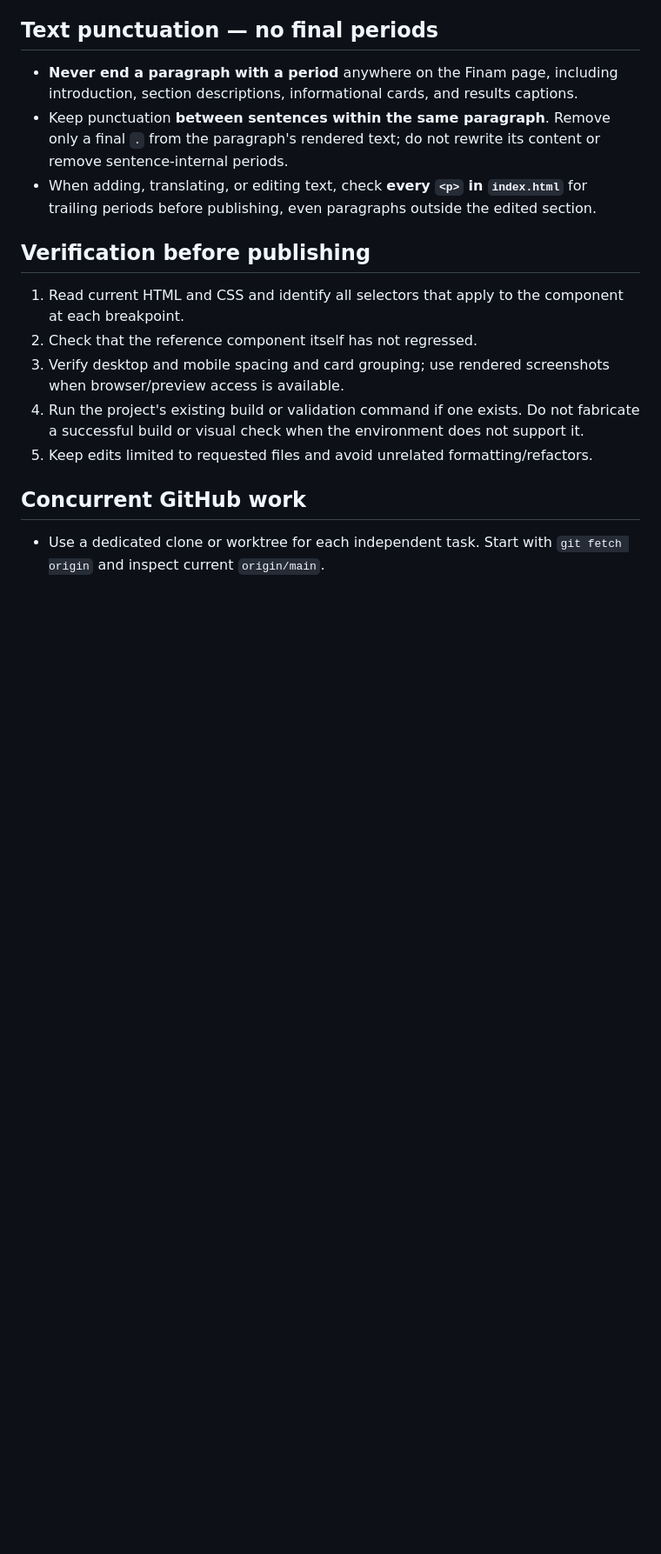
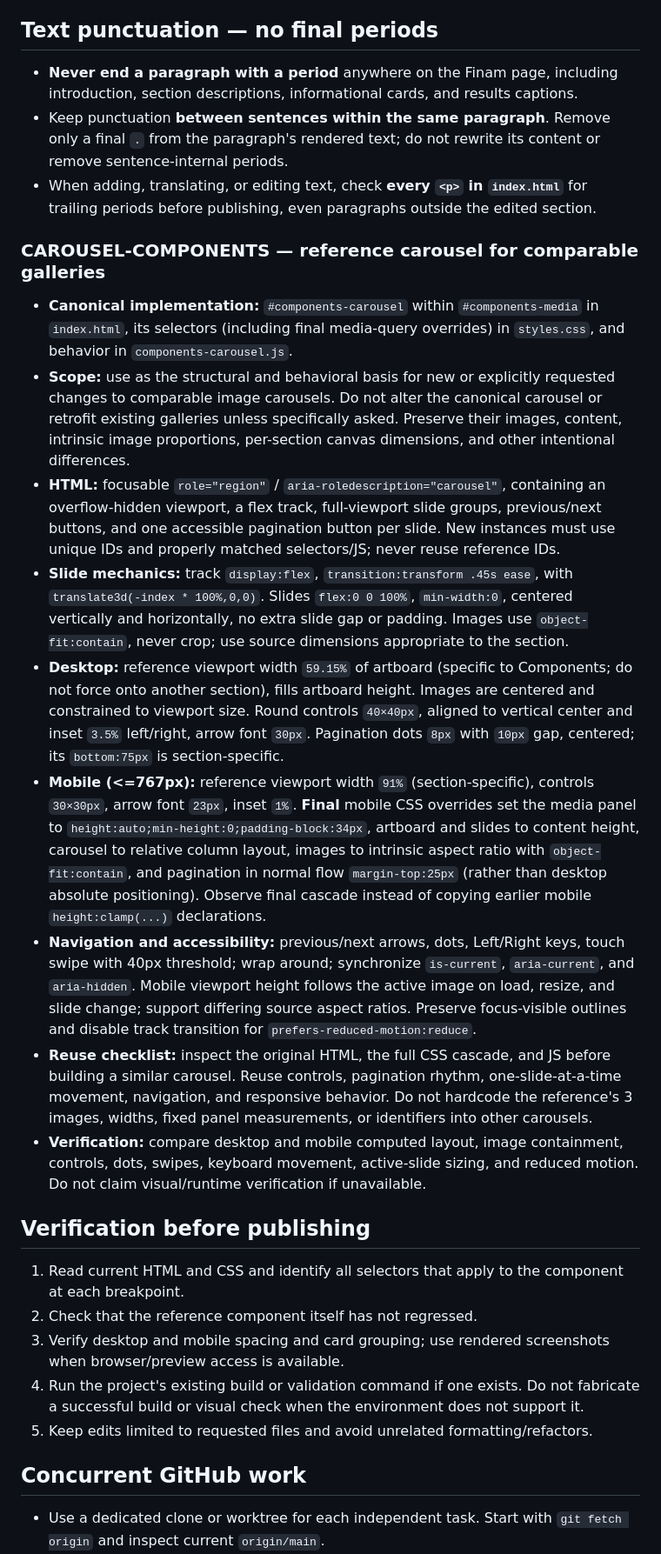
Before and after one commit to romakhokhlov/finam-case, a Markdown page: AGENTS.md, the part around the change. Shown at 87% size. Drawn GitHub-style; blank space fills up the shorter version.

Commit message:
Register components carousel as canonical responsive slideshow reference

```diff
--- a/AGENTS.md
+++ b/AGENTS.md
@@ -39,6 +39,18 @@ These rules apply to all changes in this repository. Read this file and inspect
 - Keep punctuation **between sentences within the same paragraph**. Remove only a final `.` from the paragraph's rendered text; do not rewrite its content or remove sentence-internal periods.
 - When adding, translating, or editing text, check **every `<p>` in `index.html`** for trailing periods before publishing, even paragraphs outside the edited section.
 
+### CAROUSEL-COMPONENTS — reference carousel for comparable galleries
+
+- **Canonical implementation:** `#components-carousel` within `#components-media` in `index.html`, its selectors (including final media-query overrides) in `styles.css`, and behavior in `components-carousel.js`.
+- **Scope:** use as the structural and behavioral basis for new or explicitly requested changes to comparable image carousels. Do not alter the canonical carousel or retrofit existing galleries unless specifically asked. Preserve their images, content, intrinsic image proportions, per-section canvas dimensions, and other intentional differences.
+- **HTML:** focusable `role="region"` / `aria-roledescription="carousel"`, containing an overflow-hidden viewport, a flex track, full-viewport slide groups, previous/next buttons, and one accessible pagination button per slide. New instances must use unique IDs and properly matched selectors/JS; never reuse reference IDs.
+- **Slide mechanics:** track `display:flex`, `transition:transform .45s ease`, with `translate3d(-index * 100%,0,0)`. Slides `flex:0 0 100%`, `min-width:0`, centered vertically and horizontally, no extra slide gap or padding. Images use `object-fit:contain`, never crop; use source dimensions appropriate to the section.
+- **Desktop:** reference viewport width `59.15%` of artboard (specific to Components; do not force onto another section), fills artboard height. Images are centered and constrained to viewport size. Round controls `40×40px`, aligned to vertical center and inset `3.5%` left/right, arrow font `30px`. Pagination dots `8px` with `10px` gap, centered; its `bottom:75px` is section-specific.
+- **Mobile (<=767px):** reference viewport width `91%` (section-specific), controls `30×30px`, arrow font `23px`, inset `1%`. **Final** mobile CSS overrides set the media panel to `height:auto;min-height:0;padding-block:34px`, artboard and slides to content height, carousel to relative column layout, images to intrinsic aspect ratio with `object-fit:contain`, and pagination in normal flow `margin-top:25px` (rather than desktop absolute positioning). Observe final cascade instead of copying earlier mobile `height:clamp(...)` declarations.
+- **Navigation and accessibility:** previous/next arrows, dots, Left/Right keys, touch swipe with 40px threshold; wrap around; synchronize `is-current`, `aria-current`, and `aria-hidden`. Mobile viewport height follows the active image on load, resize, and slide change; support differing source aspect ratios. Preserve focus-visible outlines and disable track transition for `prefers-reduced-motion:reduce`.
+- **Reuse checklist:** inspect the original HTML, the full CSS cascade, and JS before building a similar carousel. Reuse controls, pagination rhythm, one-slide-at-a-time movement, navigation, and responsive behavior. Do not hardcode the reference's 3 images, widths, fixed panel measurements, or identifiers into other carousels.
+- **Verification:** compare desktop and mobile computed layout, image containment, controls, dots, swipes, keyboard movement, active-slide sizing, and reduced motion. Do not claim visual/runtime verification if unavailable.
+
 ## Verification before publishing
 
 1. Read current HTML and CSS and identify all selectors that apply to the component at each breakpoint.
```
